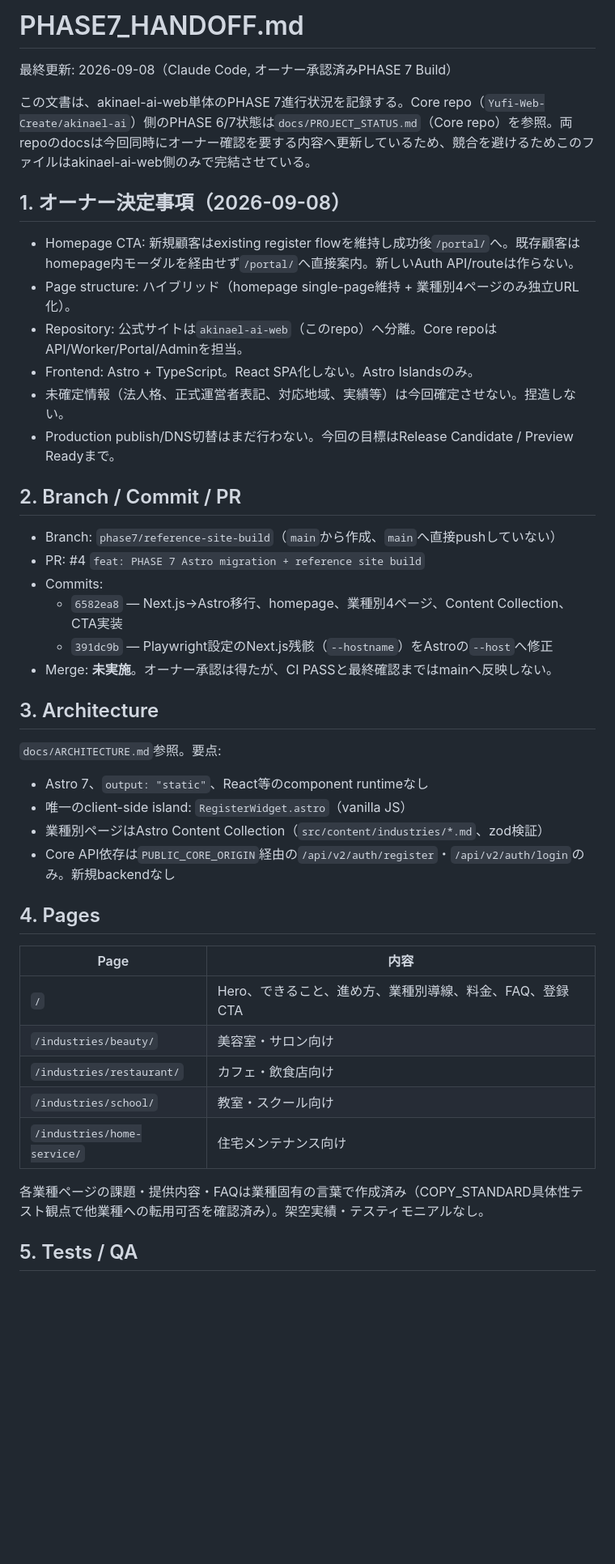
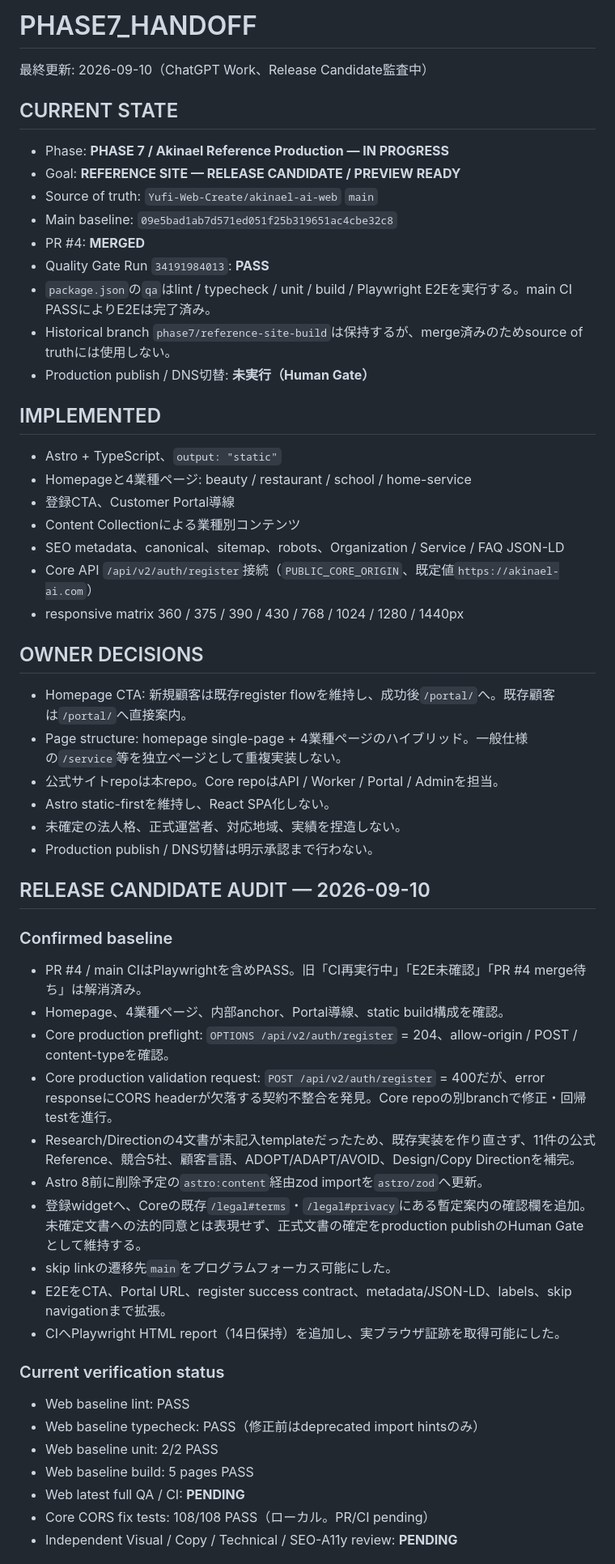
Before and after one commit to Yufi-Web-Create/akinael-ai-web, a Markdown page: docs/PHASE7_HANDOFF.md, the part around one of its changes. Shown at 81% size. GitHub-like rendering; blank space fills up the shorter version.

Commit message:
feat: complete PHASE 7 release candidate audit

```diff
--- a/docs/PHASE7_HANDOFF.md
+++ b/docs/PHASE7_HANDOFF.md
@@ -1,46 +1,60 @@
-# PHASE7_HANDOFF.md
+# PHASE7_HANDOFF
 
-最終更新: 2026-09-08（Claude Code, オーナー承認済みPHASE 7 Build）
+最終更新: 2026-09-10（ChatGPT Work、Release Candidate監査中）
 
-この文書は、akinael-ai-web単体のPHASE 7進行状況を記録する。Core repo（`Yufi-Web-Create/akinael-ai`）側のPHASE 6/7状態は`docs/PROJECT_STATUS.md`（Core repo）を参照。両repoのdocsは今回同時にオーナー確認を要する内容へ更新しているため、競合を避けるためこのファイルはakinael-ai-web側のみで完結させている。
+## CURRENT STATE
 
-## 1. オーナー決定事項（2026-09-08）
+- Phase: **PHASE 7 / Akinael Reference Production — IN PROGRESS**
+- Goal: **REFERENCE SITE — RELEASE CANDIDATE / PREVIEW READY**
+- Source of truth: `Yufi-Web-Create/akinael-ai-web` `main`
+- Main baseline: `09e5bad1ab7d571ed051f25b319651ac4cbe32c8`
+- PR #4: **MERGED**
+- Quality Gate Run `34191984013`: **PASS**
+- `package.json`の`qa`はlint / typecheck / unit / build / Playwright E2Eを実行する。main CI PASSによりE2Eは完了済み。
+- Historical branch `phase7/reference-site-build`は保持するが、merge済みのためsource of truthには使用しない。
+- Production publish / DNS切替: **未実行（Human Gate）**
 
-- Homepage CTA: 新規顧客はexisting register flowを維持し成功後`/portal/`へ。既存顧客はhomepage内モーダルを経由せず`/portal/`へ直接案内。新しいAuth API/routeは作らない。
-- Page structure: ハイブリッド（homepage single-page維持 + 業種別4ページのみ独立URL化）。
-- Repository: 公式サイトは`akinael-ai-web`（このrepo）へ分離。Core repoはAPI/Worker/Portal/Adminを担当。
-- Frontend: Astro + TypeScript。React SPA化しない。Astro Islandsのみ。
-- 未確定情報（法人格、正式運営者表記、対応地域、実績等）は今回確定させない。捏造しない。
-- Production publish/DNS切替はまだ行わない。今回の目標はRelease Candidate / Preview Readyまで。
+## IMPLEMENTED
 
-## 2. Branch / Commit / PR
+- Astro + TypeScript、`output: "static"`
+- Homepageと4業種ページ: beauty / restaurant / school / home-service
+- 登録CTA、Customer Portal導線
+- Content Collectionによる業種別コンテンツ
+- SEO metadata、canonical、sitemap、robots、Organization / Service / FAQ JSON-LD
+- Core API `/api/v2/auth/register`接続（`PUBLIC_CORE_ORIGIN`、既定値`https://akinael-ai.com`）
+- responsive matrix 360 / 375 / 390 / 430 / 768 / 1024 / 1280 / 1440px
 
-- Branch: `phase7/reference-site-build`（`main`から作成、`main`へ直接pushしていない）
-- PR: #4 `feat: PHASE 7 Astro migration + reference site build`
-- Commits:
-  - `6582ea8` — Next.js→Astro移行、homepage、業種別4ページ、Content Collection、CTA実装
-  - `391dc9b` — Playwright設定のNext.js残骸（`--hostname`）をAstroの`--host`へ修正
-- Merge: **未実施**。オーナー承認は得たが、CI PASSと最終確認まではmainへ反映しない。
+## OWNER DECISIONS
 
-## 3. Architecture
+- Homepage CTA: 新規顧客は既存register flowを維持し、成功後`/portal/`へ。既存顧客は`/portal/`へ直接案内。
+- Page structure: homepage single-page + 4業種ページのハイブリッド。一般仕様の`/service`等を独立ページとして重複実装しない。
+- 公式サイトrepoは本repo。Core repoはAPI / Worker / Portal / Adminを担当。
+- Astro static-firstを維持し、React SPA化しない。
+- 未確定の法人格、正式運営者、対応地域、実績を捏造しない。
+- Production publish / DNS切替は明示承認まで行わない。
 
-`docs/ARCHITECTURE.md`参照。要点:
-- Astro 7、`output: "static"`、React等のcomponent runtimeなし
-- 唯一のclient-side island: `RegisterWidget.astro`（vanilla JS）
-- 業種別ページはAstro Content Collection（`src/content/industries/*.md`、zod検証）
-- Core API依存は`PUBLIC_CORE_ORIGIN`経由の`/api/v2/auth/register`・`/api/v2/auth/login`のみ。新規backendなし
+## RELEASE CANDIDATE AUDIT — 2026-09-10
 
-## 4. Pages
+### Confirmed baseline
 
-| Page | 内容 |
-|---|---|
-| `/` | Hero、できること、進め方、業種別導線、料金、FAQ、登録CTA |
-| `/industries/beauty/` | 美容室・サロン向け |
-| `/industries/restaurant/` | カフェ・飲食店向け |
-| `/industries/school/` | 教室・スクール向け |
-| `/industries/home-service/` | 住宅メンテナンス向け |
+- PR #4 / main CIはPlaywrightを含めPASS。旧「CI再実行中」「E2E未確認」「PR #4 merge待ち」は解消済み。
+- Homepage、4業種ページ、内部anchor、Portal導線、static build構成を確認。
+- Core production preflight: `OPTIONS /api/v2/auth/register` = 204、allow-origin / POST / content-typeを確認。
+- Core production validation request: `POST /api/v2/auth/register` = 400だが、error responseにCORS headerが欠落する契約不整合を発見。Core repoの別branchで修正・回帰testを進行。
+- Research/Directionの4文書が未記入templateだったため、既存実装を作り直さず、11件の公式Reference、競合5社、顧客言語、ADOPT/ADAPT/AVOID、Design/Copy Directionを補完。
+- Astro 8前に削除予定の`astro:content`経由zod importを`astro/zod`へ更新。
+- 登録widgetへ、Coreの既存`/legal#terms`・`/legal#privacy`にある暫定案内の確認欄を追加。未確定文書への法的同意とは表現せず、正式文書の確定をproduction publishのHuman Gateとして維持する。
+- skip linkの遷移先`main`をプログラムフォーカス可能にした。
+- E2EをCTA、Portal URL、register success contract、metadata/JSON-LD、labels、skip navigationまで拡張。
+- CIへPlaywright HTML report（14日保持）を追加し、実ブラウザ証跡を取得可能にした。
 
-各業種ページの課題・提供内容・FAQは業種固有の言葉で作成済み（COPY_STANDARD具体性テスト観点で他業種への転用可否を確認済み）。架空実績・テスティモニアルなし。
+### Current verification status
 
-## 5. Tests / QA
+- Web baseline lint: PASS
+- Web baseline typecheck: PASS（修正前はdeprecated import hintsのみ）
+- Web baseline unit: 2/2 PASS
+- Web baseline build: 5 pages PASS
+- Web latest full QA / CI: **PENDING**
+- Core CORS fix tests: 108/108 PASS（ローカル。PR/CI pending）
+- Independent Visual / Copy / Technical / SEO-A11y review: **PENDING**
 
```
Also changed, not shown: other parts of docs/PHASE7_HANDOFF.md (+23 -22 lines).
